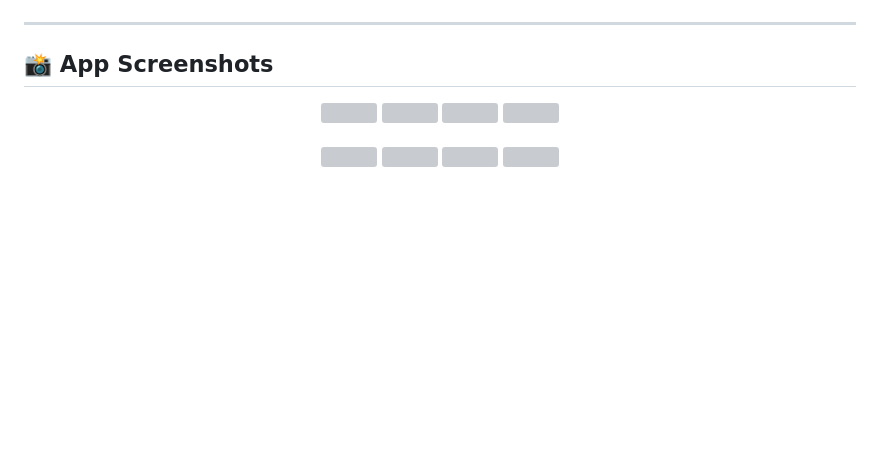
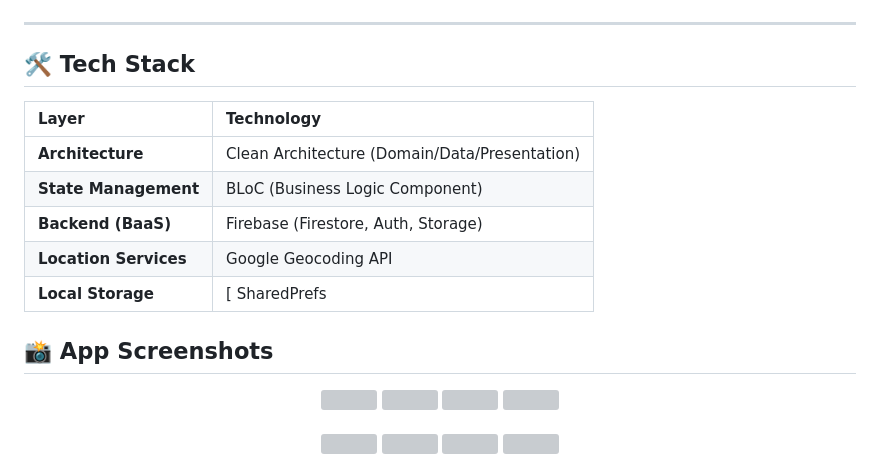
Before and after one commit to milanKapadiya1/olxAD, a Markdown page: README.md, the part around one of its changes. Drawn GitHub-style; blank space fills up the shorter version; grey boxes are pictures that could not be loaded.

```diff
--- a/README.md
+++ b/README.md
@@ -33,5 +45,15 @@ Unlike simple UI prototypes, this project utilizes **Google Location services**
 
 ---
+
+## 🛠️ Tech Stack
+
+| Layer | Technology |
+| :--- | :--- |
+| **Architecture** | Clean Architecture (Domain/Data/Presentation) |
+| **State Management** | BLoC (Business Logic Component) |
+| **Backend (BaaS)** | Firebase (Firestore, Auth, Storage) |
+| **Location Services** | Google Geocoding API |
+| **Local Storage** | [ SharedPrefs |
 
 ## 📸 App Screenshots
 
```
Also changed, not shown: other parts of README.md (+31 -19 lines).
